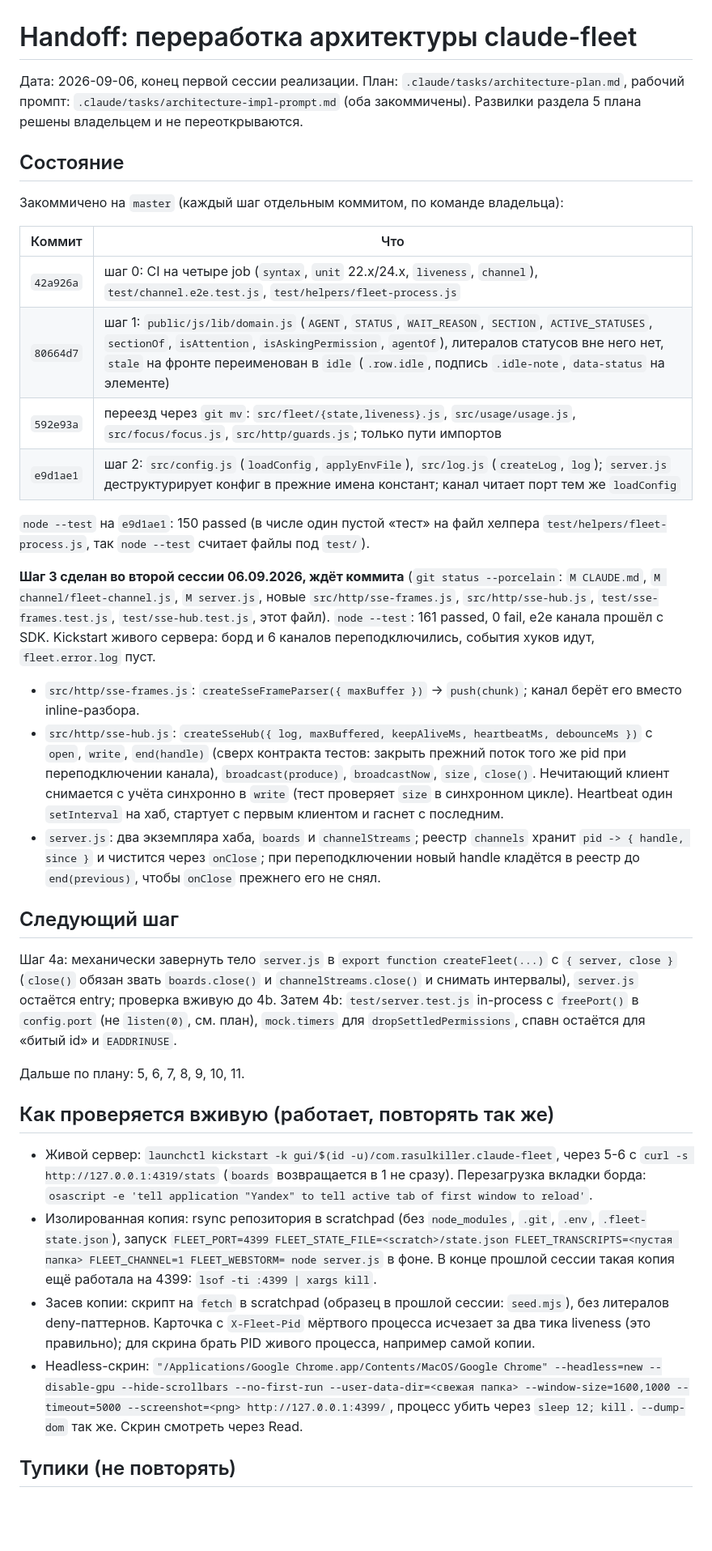
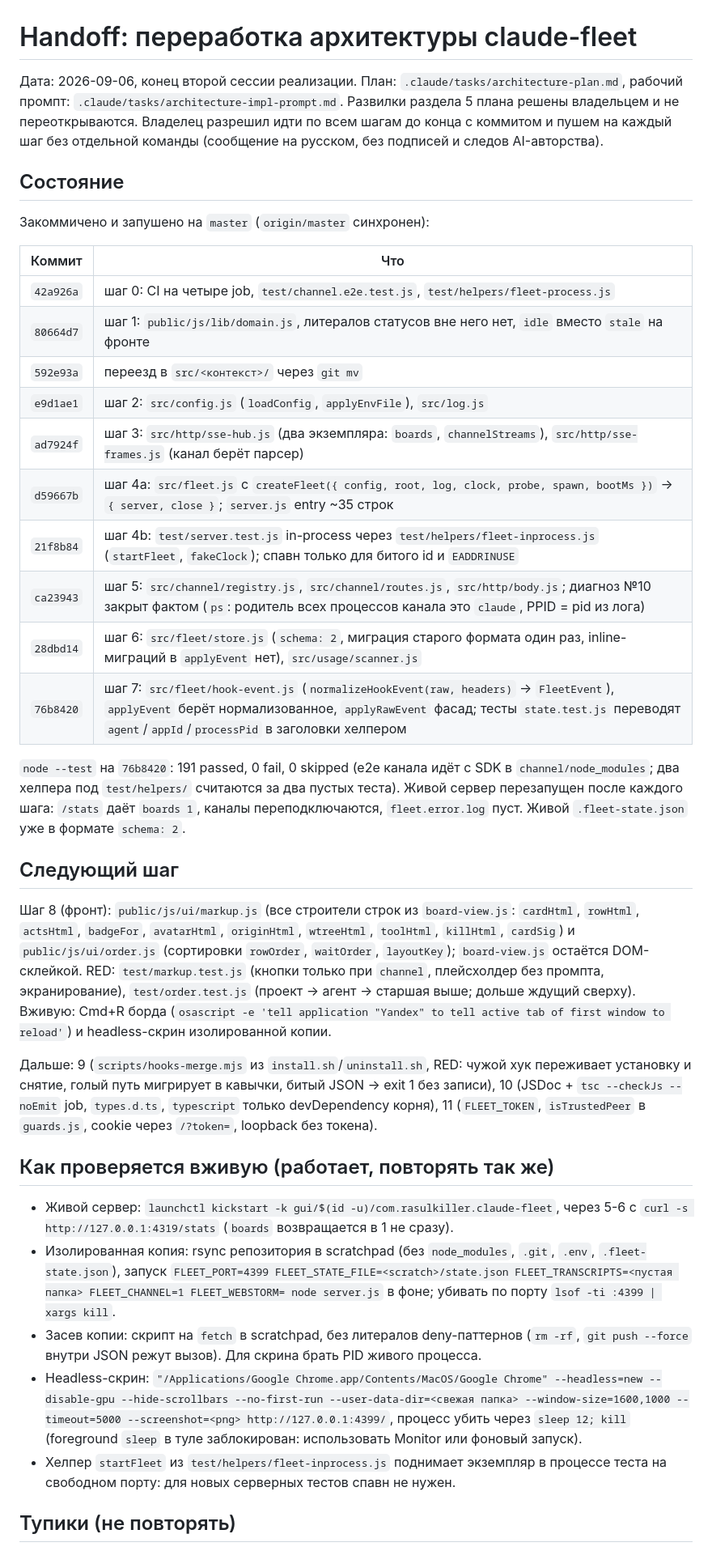
Before and after one commit to jackflaggg/claude-fleet, a Markdown page: .claude/tasks/architecture-handoff.md, the part around one of its changes. Shown at 81% size. Drawn GitHub-style; blank space fills up the shorter version.

Commit message:
docs: handoff после шага 7, следующий шаг 8

```diff
--- a/.claude/tasks/architecture-handoff.md
+++ b/.claude/tasks/architecture-handoff.md
@@ -1,65 +1,63 @@
 # Handoff: переработка архитектуры claude-fleet
 
-Дата: 2026-09-06, конец первой сессии реализации. План: `.claude/tasks/architecture-plan.md`,
-рабочий промпт: `.claude/tasks/architecture-impl-prompt.md` (оба закоммичены). Развилки раздела 5
-плана решены владельцем и не переоткрываются.
+Дата: 2026-09-06, конец второй сессии реализации. План: `.claude/tasks/architecture-plan.md`,
+рабочий промпт: `.claude/tasks/architecture-impl-prompt.md`. Развилки раздела 5 плана решены
+владельцем и не переоткрываются. Владелец разрешил идти по всем шагам до конца с коммитом и пушем
+на каждый шаг без отдельной команды (сообщение на русском, без подписей и следов AI-авторства).
 
 ## Состояние
 
-Закоммичено на `master` (каждый шаг отдельным коммитом, по команде владельца):
+Закоммичено и запушено на `master` (`origin/master` синхронен):
 
 | Коммит | Что |
 |--------|-----|
-| `42a926a` | шаг 0: CI на четыре job (`syntax`, `unit` 22.x/24.x, `liveness`, `channel`), `test/channel.e2e.test.js`, `test/helpers/fleet-process.js` |
-| `80664d7` | шаг 1: `public/js/lib/domain.js` (`AGENT`, `STATUS`, `WAIT_REASON`, `SECTION`, `ACTIVE_STATUSES`, `sectionOf`, `isAttention`, `isAskingPermission`, `agentOf`), литералов статусов вне него нет, `stale` на фронте переименован в `idle` (`.row.idle`, подпись `.idle-note`, `data-status` на элементе) |
-| `592e93a` | переезд через `git mv`: `src/fleet/{state,liveness}.js`, `src/usage/usage.js`, `src/focus/focus.js`, `src/http/guards.js`; только пути импортов |
-| `e9d1ae1` | шаг 2: `src/config.js` (`loadConfig`, `applyEnvFile`), `src/log.js` (`createLog`, `log`); `server.js` деструктурирует конфиг в прежние имена констант; канал читает порт тем же `loadConfig` |
+| `42a926a` | шаг 0: CI на четыре job, `test/channel.e2e.test.js`, `test/helpers/fleet-process.js` |
+| `80664d7` | шаг 1: `public/js/lib/domain.js`, литералов статусов вне него нет, `idle` вместо `stale` на фронте |
+| `592e93a` | переезд в `src/<контекст>/` через `git mv` |
+| `e9d1ae1` | шаг 2: `src/config.js` (`loadConfig`, `applyEnvFile`), `src/log.js` |
+| `ad7924f` | шаг 3: `src/http/sse-hub.js` (два экземпляра: `boards`, `channelStreams`), `src/http/sse-frames.js` (канал берёт парсер) |
+| `d59667b` | шаг 4a: `src/fleet.js` с `createFleet({ config, root, log, clock, probe, spawn, bootMs })` → `{ server, close }`; `server.js` entry ~35 строк |
+| `21f8b84` | шаг 4b: `test/server.test.js` in-process через `test/helpers/fleet-inprocess.js` (`startFleet`, `fakeClock`); спавн только для битого id и `EADDRINUSE` |
+| `ca23943` | шаг 5: `src/channel/registry.js`, `src/channel/routes.js`, `src/http/body.js`; диагноз №10 закрыт фактом (`ps`: родитель всех процессов канала это `claude`, PPID = pid из лога) |
+| `28dbd14` | шаг 6: `src/fleet/store.js` (`schema: 2`, миграция старого формата один раз, inline-миграций в `applyEvent` нет), `src/usage/scanner.js` |
+| `76b8420` | шаг 7: `src/fleet/hook-event.js` (`normalizeHookEvent(raw, headers)` → `FleetEvent`), `applyEvent` берёт нормализованное, `applyRawEvent` фасад; тесты `state.test.js` переводят `agent`/`appId`/`processPid` в заголовки хелпером |
 
-`node --test` на `e9d1ae1`: 150 passed (в числе один пустой «тест» на файл хелпера
-`test/helpers/fleet-process.js`, так `node --test` считает файлы под `test/`).
-
-**Шаг 3 сделан во второй сессии 06.09.2026, ждёт коммита** (`git status --porcelain`: `M CLAUDE.md`,
-`M channel/fleet-channel.js`, `M server.js`, новые `src/http/sse-frames.js`, `src/http/sse-hub.js`,
-`test/sse-frames.test.js`, `test/sse-hub.test.js`, этот файл). `node --test`: 161 passed, 0 fail,
-e2e канала прошёл с SDK. Kickstart живого сервера: борд и 6 каналов переподключились, события
-хуков идут, `fleet.error.log` пуст.
-- `src/http/sse-frames.js`: `createSseFrameParser({ maxBuffer })` → `push(chunk)`; канал берёт его
-  вместо inline-разбора.
-- `src/http/sse-hub.js`: `createSseHub({ log, maxBuffered, keepAliveMs, heartbeatMs, debounceMs })`
-  с `open`, `write`, `end(handle)` (сверх контракта тестов: закрыть прежний поток того же pid при
-  переподключении канала), `broadcast(produce)`, `broadcastNow`, `size`, `close()`. Нечитающий
-  клиент снимается с учёта синхронно в `write` (тест проверяет `size` в синхронном цикле).
-  Heartbeat один `setInterval` на хаб, стартует с первым клиентом и гаснет с последним.
-- `server.js`: два экземпляра хаба, `boards` и `channelStreams`; реестр `channels` хранит
-  `pid -> { handle, since }` и чистится через `onClose`; при переподключении новый handle кладётся
-  в реестр до `end(previous)`, чтобы `onClose` прежнего его не снял.
+`node --test` на `76b8420`: 191 passed, 0 fail, 0 skipped (e2e канала идёт с SDK в
+`channel/node_modules`; два хелпера под `test/helpers/` считаются за два пустых теста).
+Живой сервер перезапущен после каждого шага: `/stats` даёт `boards 1`, каналы переподключаются,
+`fleet.error.log` пуст. Живой `.fleet-state.json` уже в формате `schema: 2`.
 
 ## Следующий шаг
 
-Шаг 4a: механически завернуть тело `server.js` в `export function createFleet(...)` с
-`{ server, close }` (`close()` обязан звать `boards.close()` и `channelStreams.close()` и снимать
-интервалы), `server.js` остаётся entry; проверка вживую до 4b. Затем 4b: `test/server.test.js`
-in-process с `freePort()` в `config.port` (не `listen(0)`, см. план), `mock.timers` для
-`dropSettledPermissions`, спавн остаётся для «битый id» и `EADDRINUSE`.
+Шаг 8 (фронт): `public/js/ui/markup.js` (все строители строк из `board-view.js`: `cardHtml`,
+`rowHtml`, `actsHtml`, `badgeFor`, `avatarHtml`, `originHtml`, `wtreeHtml`, `toolHtml`, `killHtml`,
+`cardSig`) и `public/js/ui/order.js` (сортировки `rowOrder`, `waitOrder`, `layoutKey`);
+`board-view.js` остаётся DOM-склейкой. RED: `test/markup.test.js` (кнопки только при `channel`,
+плейсхолдер без промпта, экранирование), `test/order.test.js` (проект → агент → старшая выше;
+дольше ждущий сверху). Вживую: Cmd+R борда (`osascript -e 'tell application "Yandex" to tell
+active tab of first window to reload'`) и headless-скрин изолированной копии.
 
-Дальше по плану: 5, 6, 7, 8, 9, 10, 11.
+Дальше: 9 (`scripts/hooks-merge.mjs` из `install.sh`/`uninstall.sh`, RED: чужой хук переживает
+установку и снятие, голый путь мигрирует в кавычки, битый JSON → exit 1 без записи), 10 (JSDoc +
+`tsc --checkJs --noEmit` job, `types.d.ts`, `typescript` только devDependency корня), 11
+(`FLEET_TOKEN`, `isTrustedPeer` в `guards.js`, cookie через `/?token=`, loopback без токена).
 
 ## Как проверяется вживую (работает, повторять так же)
 
 - Живой сервер: `launchctl kickstart -k gui/$(id -u)/com.rasulkiller.claude-fleet`, через 5-6 с
-  `curl -s http://127.0.0.1:4319/stats` (`boards` возвращается в 1 не сразу). Перезагрузка
-  вкладки борда: `osascript -e 'tell application "Yandex" to tell active tab of first window to reload'`.
+  `curl -s http://127.0.0.1:4319/stats` (`boards` возвращается в 1 не сразу).
 - Изолированная копия: rsync репозитория в scratchpad (без `node_modules`, `.git`, `.env`,
   `.fleet-state.json`), запуск `FLEET_PORT=4399 FLEET_STATE_FILE=<scratch>/state.json
-  FLEET_TRANSCRIPTS=<пустая папка> FLEET_CHANNEL=1 FLEET_WEBSTORM= node server.js` в фоне. В конце
-  прошлой сессии такая копия ещё работала на 4399: `lsof -ti :4399 | xargs kill`.
-- Засев копии: скрипт на `fetch` в scratchpad (образец в прошлой сессии: `seed.mjs`), без
-  литералов deny-паттернов. Карточка с `X-Fleet-Pid` мёртвого процесса исчезает за два тика
-  liveness (это правильно); для скрина брать PID живого процесса, например самой копии.
+  FLEET_TRANSCRIPTS=<пустая папка> FLEET_CHANNEL=1 FLEET_WEBSTORM= node server.js` в фоне; убивать
+  по порту `lsof -ti :4399 | xargs kill`.
+- Засев копии: скрипт на `fetch` в scratchpad, без литералов deny-паттернов (`rm -rf`,
+  `git push --force` внутри JSON режут вызов). Для скрина брать PID живого процесса.
 - Headless-скрин: `"/Applications/Google Chrome.app/Contents/MacOS/Google Chrome" --headless=new
   --disable-gpu --hide-scrollbars --no-first-run --user-data-dir=<свежая папка> --window-size=1600,1000
-  --timeout=5000 --screenshot=<png> http://127.0.0.1:4399/`, процесс убить через `sleep 12; kill`.
-  `--dump-dom` так же. Скрин смотреть через Read.
+  --timeout=5000 --screenshot=<png> http://127.0.0.1:4399/`, процесс убить через `sleep 12; kill`
+  (foreground `sleep` в туле заблокирован: использовать Monitor или фоновый запуск).
+- Хелпер `startFleet` из `test/helpers/fleet-inprocess.js` поднимает экземпляр в процессе теста
+  на свободном порту: для новых серверных тестов спавн не нужен.
 
 ## Тупики (не повторять)
 
```
Also changed, not shown: other parts of .claude/tasks/architecture-handoff.md (+23 -13 lines).
